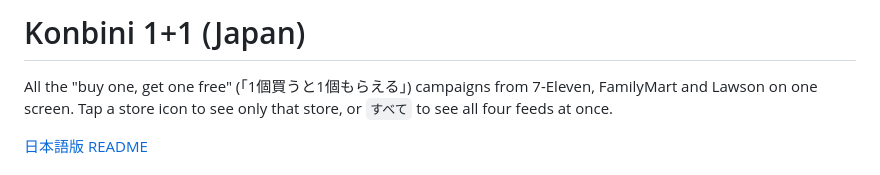
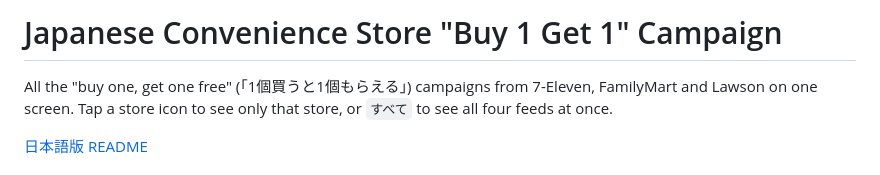
Before and after one commit to AllisSirin/CV-B1G1, a Markdown page: README.md, the part around the change. Rendered like a GitHub page.

```diff
--- a/README.md
+++ b/README.md
@@ -1,4 +1,4 @@
-# Konbini 1+1 (Japan)
+# Japanese Convenience Store "Buy 1 Get 1" Campaign
 
 All the "buy one, get one free" (「1個買うと1個もらえる」) campaigns from 7-Eleven, FamilyMart and Lawson on one screen.
 Tap a store icon to see only that store, or `すべて` to see all four feeds at once.
```
